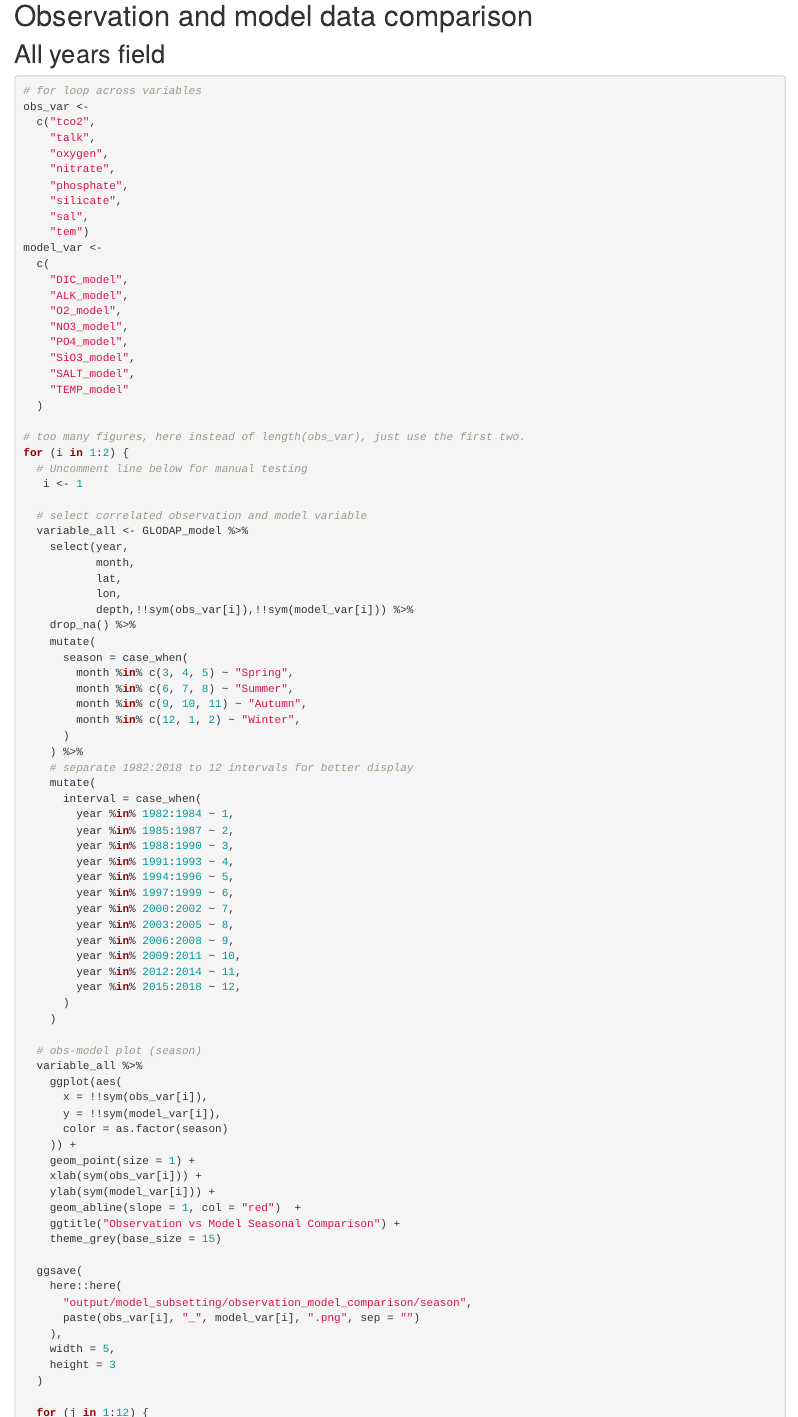
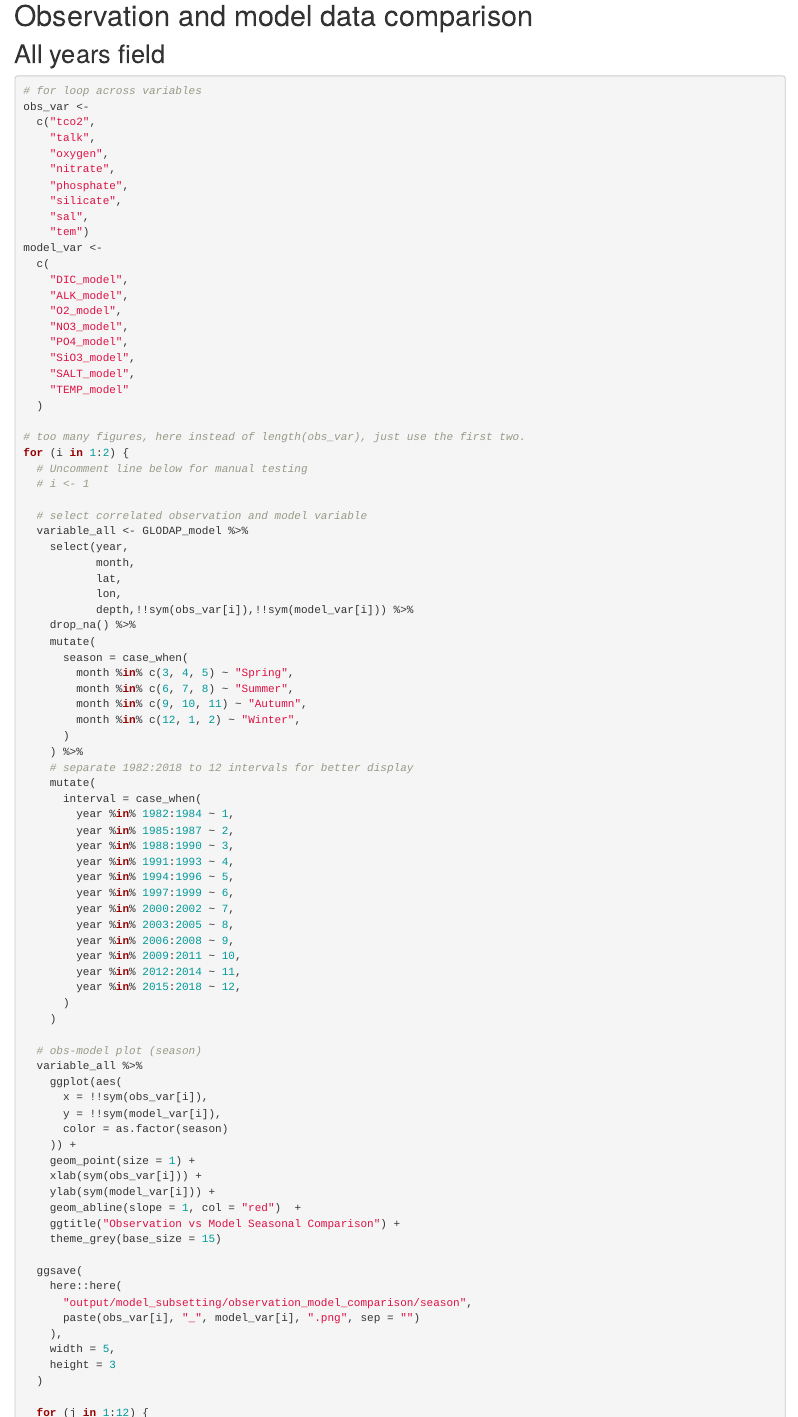
Before and after one commit to Donghe-Zhu/eMLR_model, an R Markdown document (analysis/obs_model_comparison.Rmd): the page in a window 1100 px wide, from 390 px down. Rendered offline with R 4.5, knitr and Pandoc, with nearby package versions; drawn as R Markdown's standard HTML page in place of the format the file asks for; some code elsewhere in the file could not run offline.

Commit message:
obs-model comparison

```diff
--- a/analysis/obs_model_comparison.Rmd
+++ b/analysis/obs_model_comparison.Rmd
@@ -68,7 +68,7 @@ model_var <-
 # too many figures, here instead of length(obs_var), just use the first two.
 for (i in 1:2) {
   # Uncomment line below for manual testing
-   i <- 1
+  # i <- 1
 
   # select correlated observation and model variable
   variable_all <- GLODAP_model %>%
```
